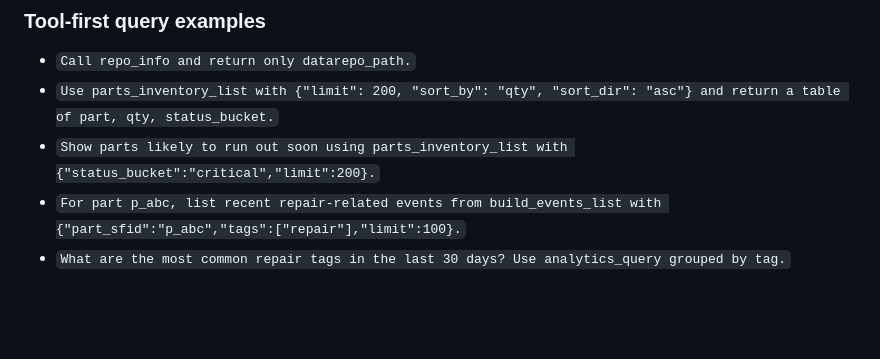
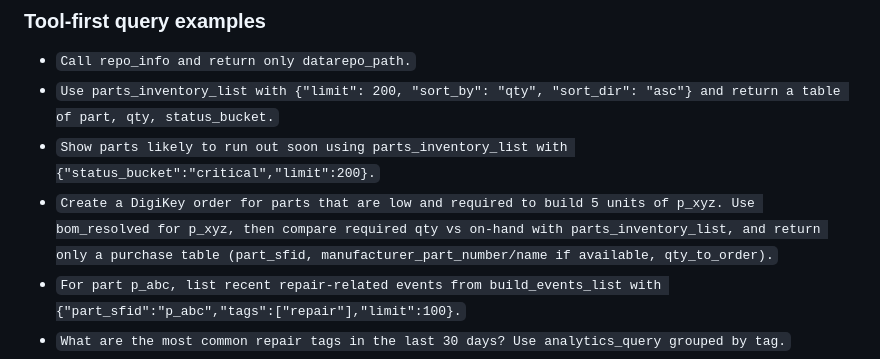
Before and after one commit to yusufm/smallfactory, a Markdown page: docs/users/mcp.md, the part around the change. Rendered like a GitHub page; blank space fills up the shorter version.

Commit message:
docs(mcp): add digikey low-stock replenishment example

```diff
--- a/docs/users/mcp.md
+++ b/docs/users/mcp.md
@@ -120,6 +120,7 @@ Use these as copy/paste prompts in your MCP client.
 - `Call repo_info and return only datarepo_path.`
 - `Use parts_inventory_list with {"limit": 200, "sort_by": "qty", "sort_dir": "asc"} and return a table of part, qty, status_bucket.`
 - `Show parts likely to run out soon using parts_inventory_list with {"status_bucket":"critical","limit":200}.`
+- `Create a DigiKey order for parts that are low and required to build 5 units of p_xyz. Use bom_resolved for p_xyz, then compare required qty vs on-hand with parts_inventory_list, and return only a purchase table (part_sfid, manufacturer_part_number/name if available, qty_to_order).`
 - `For part p_abc, list recent repair-related events from build_events_list with {"part_sfid":"p_abc","tags":["repair"],"limit":100}.`
 - `What are the most common repair tags in the last 30 days? Use analytics_query grouped by tag.`
 - `Resolve BOM for p_widget at max depth 3 using bom_resolved and summarize leaf parts.`
```
